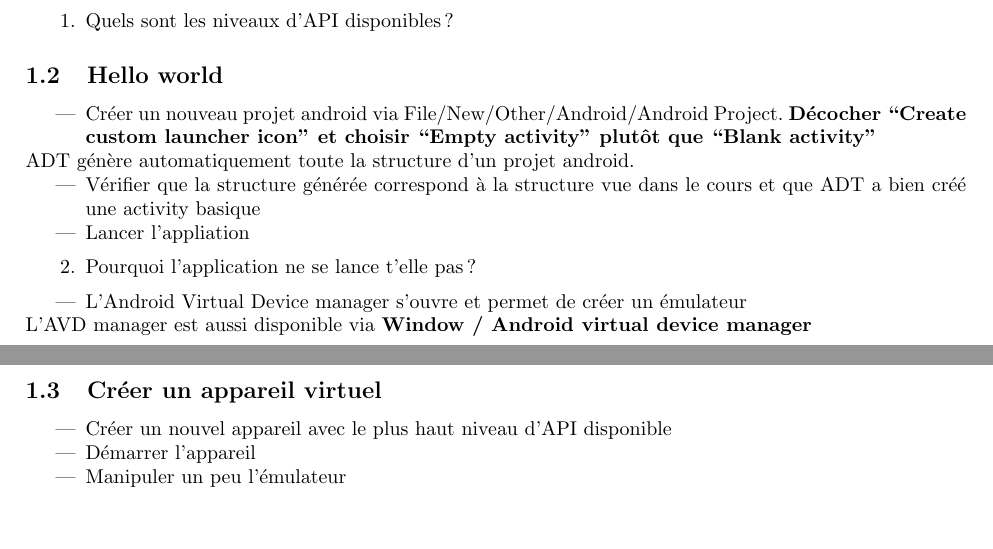
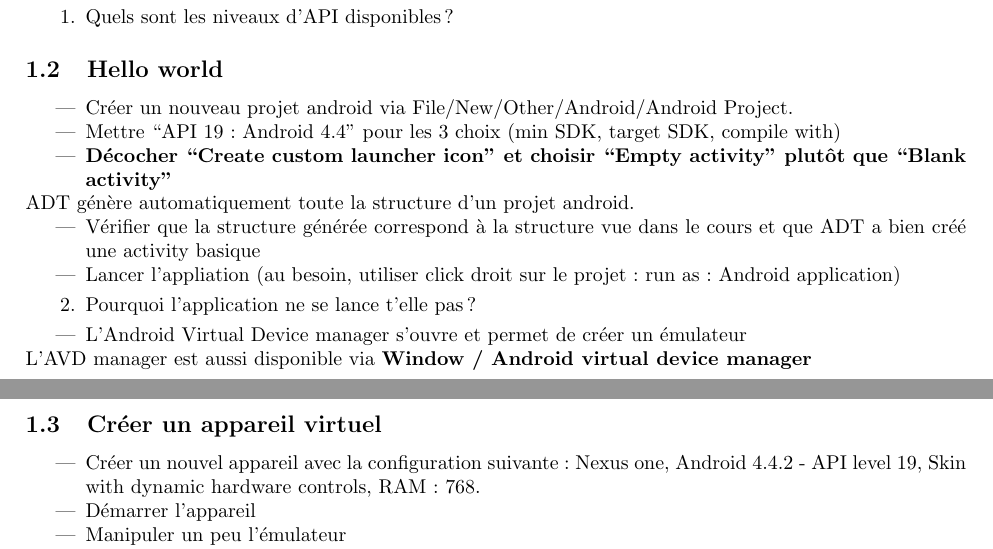
Before and after one commit to olevitt/Test, a LaTeX document (src/tp1.tex): two parts of pages 1 and 2 of 3, joined at a grey line, cut so that both start at the same text, the shorter picture padded with empty space. Compiled offline with pdfLaTeX.

Commit message:
Configuration specifique Ensai

```diff
--- a/src/tp1.tex
+++ b/src/tp1.tex
@@ -57,14 +57,19 @@ tutoriaux disponibles.
 \subsection{Hello world}
 \begin{itemize}
 \item Créer un nouveau projet android via File/New/Other/Android/Android
-Project. \textbf{Décocher ``Create custom launcher icon'' et choisir ``Empty
+Project.
+\item Mettre ``API 19 : Android 4.4'' pour les 3 choix (min SDK, target SDK,
+compile with)
+\item \textbf{Décocher ``Create custom launcher icon'' et choisir ``Empty
 activity'' plutôt que ``Blank activity''}
 \end{itemize}
 ADT génère automatiquement toute la structure d'un projet android.
 \begin{itemize}
 \item Vérifier que la structure générée correspond à la structure vue dans le
 cours et que ADT a bien créé une activity basique
-\item Lancer l'appliation
+\item Lancer l'appliation (au besoin, utiliser click droit sur le projet : run
+as :
+Android application)
 \end{itemize}
 \begin{enumerate}
  \setcounter{enumi}{1}
@@ -78,7 +83,8 @@ L'AVD manager est aussi disponible via \textbf{Window / Android virtual
 device manager}
 \subsection{Créer un appareil virtuel}
 \begin{itemize}
-\item Créer un nouvel appareil avec le plus haut niveau d'API disponible
+\item Créer un nouvel appareil avec la configuration suivante : Nexus one,
+Android 4.4.2 - API level 19, Skin with dynamic hardware controls, RAM : 768.
 \item Démarrer l'appareil
 \item Manipuler un peu l'émulateur
 \item Lancer l'application sur l'émulateur
```
Also changed, not shown: tp1.pdf, tp2.pdf, 2 other files.
